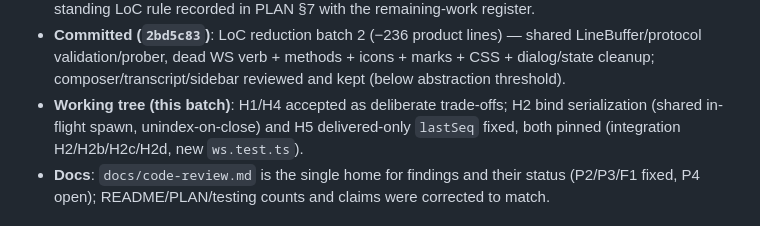
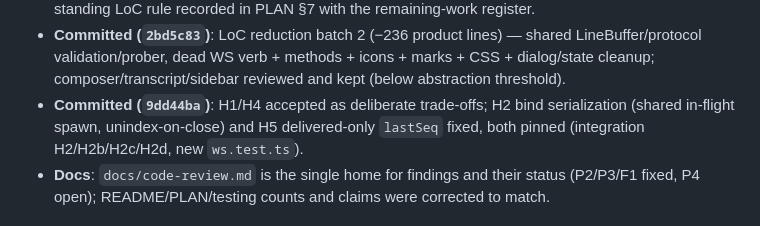
Before and after one commit to ayayushsharma/pi-extensions, a Markdown page: pi-hub/docs/UX.md, the part around the change. GitHub-like rendering.

Commit message:
pi-hub: mark H-batch committed in UX handoff

```diff
--- a/pi-hub/docs/UX.md
+++ b/pi-hub/docs/UX.md
@@ -233,7 +233,7 @@ this section is the short version for a fresh session.
   shared LineBuffer/protocol validation/prober, dead WS verb + methods +
   icons + marks + CSS + dialog/state cleanup; composer/transcript/sidebar
   reviewed and kept (below abstraction threshold).
-- **Working tree (this batch)**: H1/H4 accepted as deliberate trade-offs;
+- **Committed (`9dd44ba`)**: H1/H4 accepted as deliberate trade-offs;
   H2 bind serialization (shared in-flight spawn, unindex-on-close) and H5
   delivered-only `lastSeq` fixed, both pinned (integration H2/H2b/H2c/H2d,
   new `ws.test.ts`).
```
